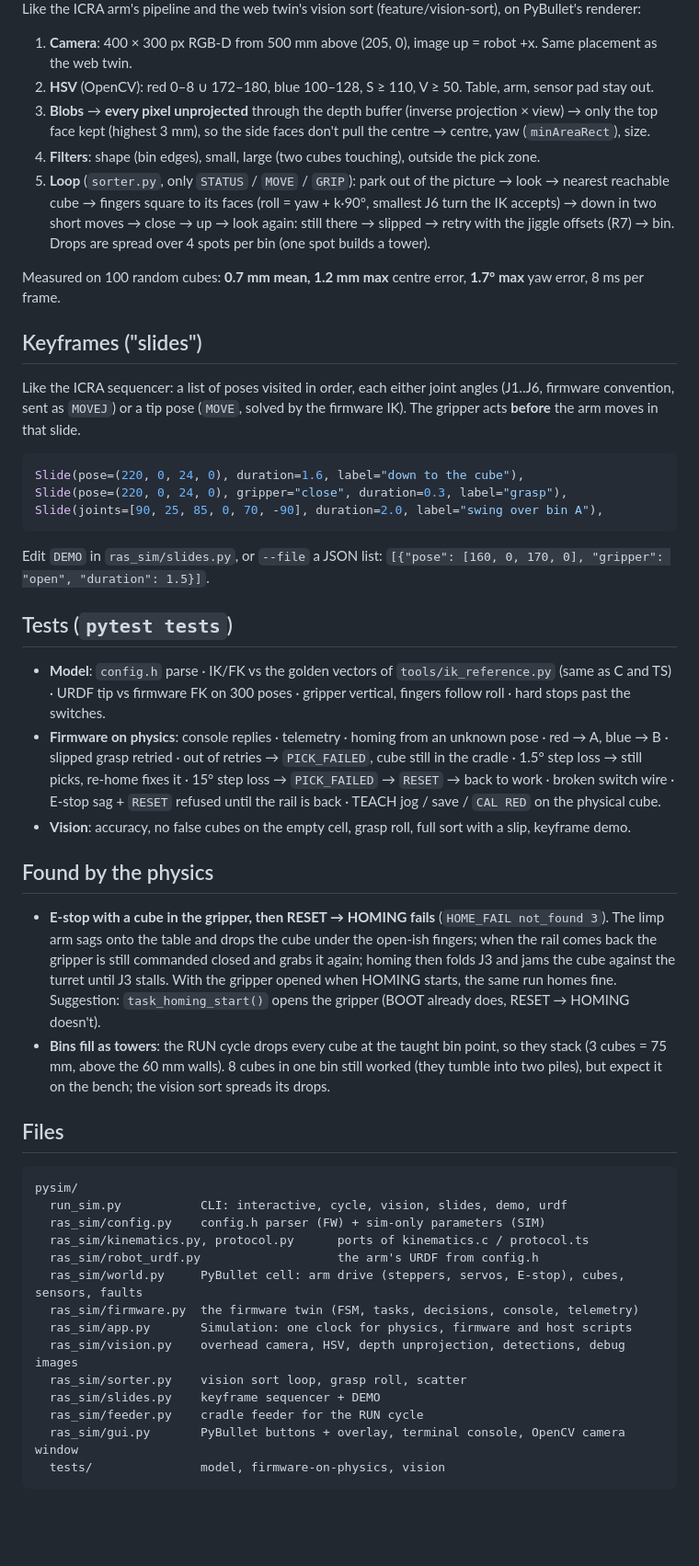
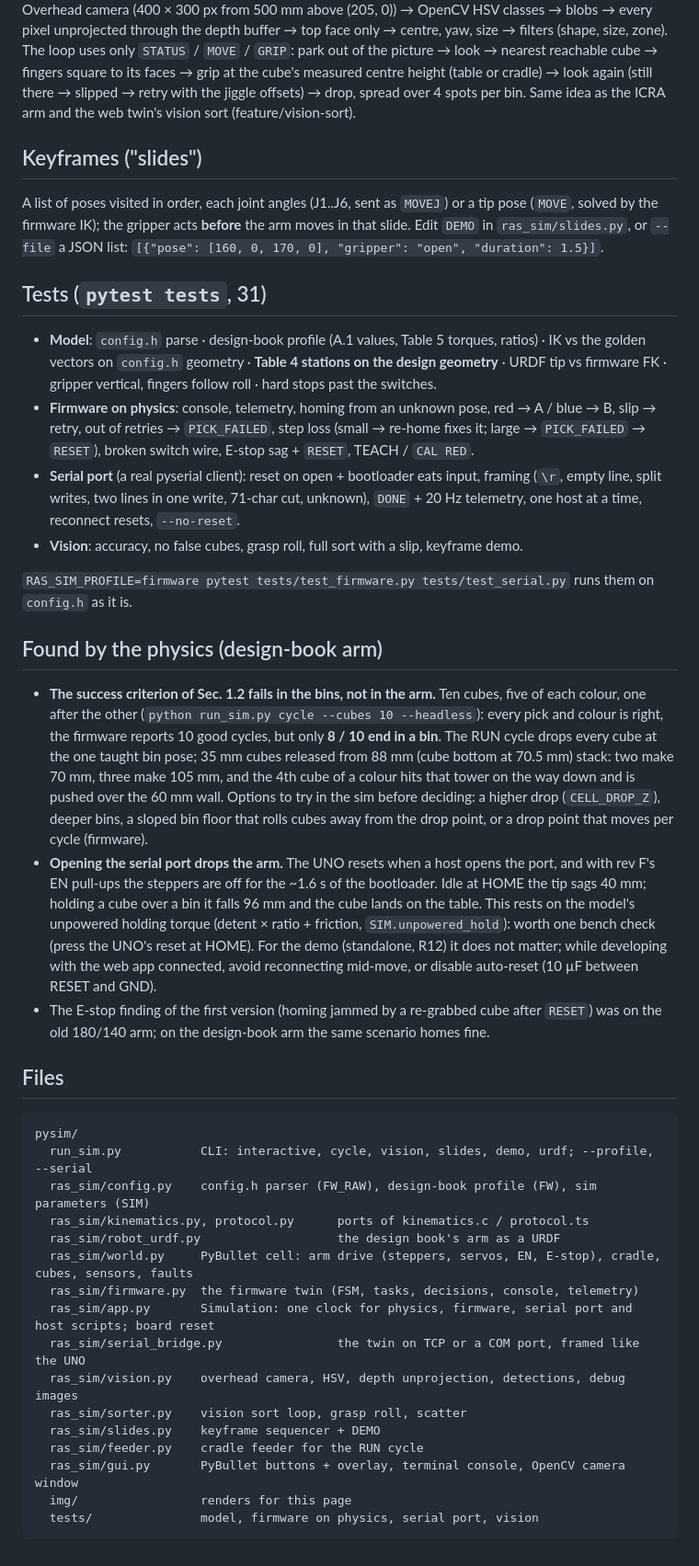
Before and after one commit to Adam-BH/ras-arm, a Markdown page: pysim/README.md, the part around one of its changes. Shown at 92% size. Rendered like a GitHub page; blank space fills up the shorter version.

````diff
--- a/pysim/README.md
+++ b/pysim/README.md
@@ -61,61 +113,63 @@ commands start with `!`: `!red`, `!blue`, `!scatter 4`, `!feed 6`, `!sort`, `!sl
 
-Like the ICRA arm's pipeline and the web twin's vision sort (feature/vision-sort), on PyBullet's renderer:
-1. **Camera**: 400 × 300 px RGB-D from 500 mm above (205, 0), image up = robot +x. Same placement as the web twin.
-2. **HSV** (OpenCV): red 0–8 ∪ 172–180, blue 100–128, S ≥ 110, V ≥ 50. Table, arm, sensor pad stay out.
-3. **Blobs** → **every pixel unprojected** through the depth buffer (inverse projection × view) → only the top
-   face kept (highest 3 mm), so the side faces don't pull the centre → centre, yaw (`minAreaRect`), size.
-4. **Filters**: shape (bin edges), small, large (two cubes touching), outside the pick zone.
-5. **Loop** (`sorter.py`, only `STATUS` / `MOVE` / `GRIP`): park out of the picture → look → nearest reachable
-   cube → fingers square to its faces (roll = yaw + k·90°, smallest J6 turn the IK accepts) → down in two short
-   moves → close → up → look again: still there → slipped → retry with the jiggle offsets (R7) → bin. Drops are
-   spread over 4 spots per bin (one spot builds a tower).
-
-Measured on 100 random cubes: **0.7 mm mean, 1.2 mm max** centre error, **1.7° max** yaw error, 8 ms per frame.
+Overhead camera (400 × 300 px from 500 mm above (205, 0)) → OpenCV HSV classes → blobs → every pixel
+unprojected through the depth buffer → top face only → centre, yaw, size → filters (shape, size, zone).
+The loop uses only `STATUS` / `MOVE` / `GRIP`: park out of the picture → look → nearest reachable cube →
+fingers square to its faces → grip at the cube's measured centre height (table or cradle) → look again
+(still there → slipped → retry with the jiggle offsets) → drop, spread over 4 spots per bin.
+Same idea as the ICRA arm and the web twin's vision sort (feature/vision-sort).
 
 ## Keyframes ("slides")
-Like the ICRA sequencer: a list of poses visited in order, each either joint angles (J1..J6, firmware
-convention, sent as `MOVEJ`) or a tip pose (`MOVE`, solved by the firmware IK). The gripper acts **before**
-the arm moves in that slide.
-```python
-Slide(pose=(220, 0, 24, 0), duration=1.6, label="down to the cube"),
-Slide(pose=(220, 0, 24, 0), gripper="close", duration=0.3, label="grasp"),
-Slide(joints=[90, 25, 85, 0, 70, -90], duration=2.0, label="swing over bin A"),
-```
-Edit `DEMO` in `ras_sim/slides.py`, or `--file` a JSON list: `[{"pose": [160, 0, 170, 0], "gripper": "open", "duration": 1.5}]`.
+A list of poses visited in order, each joint angles (J1..J6, sent as `MOVEJ`) or a tip pose (`MOVE`, solved
+by the firmware IK); the gripper acts **before** the arm moves in that slide. Edit `DEMO` in
+`ras_sim/slides.py`, or `--file` a JSON list: `[{"pose": [160, 0, 170, 0], "gripper": "open", "duration": 1.5}]`.
 
-## Tests (`pytest tests`)
-- **Model**: `config.h` parse · IK/FK vs the golden vectors of `tools/ik_reference.py` (same as C and TS) ·
-  URDF tip vs firmware FK on 300 poses · gripper vertical, fingers follow roll · hard stops past the switches.
-- **Firmware on physics**: console replies · telemetry · homing from an unknown pose · red → A, blue → B ·
-  slipped grasp retried · out of retries → `PICK_FAILED`, cube still in the cradle · 1.5° step loss → still
-  picks, re-home fixes it · 15° step loss → `PICK_FAILED` → `RESET` → back to work · broken switch wire ·
-  E-stop sag + `RESET` refused until the rail is back · TEACH jog / save / `CAL RED` on the physical cube.
-- **Vision**: accuracy, no false cubes on the empty cell, grasp roll, full sort with a slip, keyframe demo.
+## Tests (`pytest tests`, 31)
+- **Model**: `config.h` parse · design-book profile (A.1 values, Table 5 torques, ratios) · IK vs the golden
+  vectors on `config.h` geometry · **Table 4 stations on the design geometry** · URDF tip vs firmware FK ·
+  gripper vertical, fingers follow roll · hard stops past the switches.
+- **Firmware on physics**: console, telemetry, homing from an unknown pose, red → A / blue → B, slip → retry,
+  out of retries → `PICK_FAILED`, step loss (small → re-home fixes it; large → `PICK_FAILED` → `RESET`),
+  broken switch wire, E-stop sag + `RESET`, TEACH / `CAL RED`.
+- **Serial port** (a real pyserial client): reset on open + bootloader eats input, framing (`\r`, empty
+  line, split writes, two lines in one write, 71-char cut, unknown), `DONE` + 20 Hz telemetry, one host at a
+  time, reconnect resets, `--no-reset`.
+- **Vision**: accuracy, no false cubes, grasp roll, full sort with a slip, keyframe demo.
 
-## Found by the physics
-- **E-stop with a cube in the gripper, then RESET → HOMING fails** (`HOME_FAIL not_found 3`). The limp arm
-  sags onto the table and drops the cube under the open-ish fingers; when the rail comes back the gripper is
-  still commanded closed and grabs it again; homing then folds J3 and jams the cube against the turret until
-  J3 stalls. With the gripper opened when HOMING starts, the same run homes fine. Suggestion:
-  `task_homing_start()` opens the gripper (BOOT already does, RESET → HOMING doesn't).
-- **Bins fill as towers**: the RUN cycle drops every cube at the taught bin point, so they stack (3 cubes =
-  75 mm, above the 60 mm walls). 8 cubes in one bin still worked (they tumble into two piles), but expect it
-  on the bench; the vision sort spreads its drops.
+`RAS_SIM_PROFILE=firmware pytest tests/test_firmware.py tests/test_serial.py` runs them on `config.h` as it is.
+
+## Found by the physics (design-book arm)
+- **The success criterion of Sec. 1.2 fails in the bins, not in the arm.** Ten cubes, five of each colour, one
+  after the other (`python run_sim.py cycle --cubes 10 --headless`): every pick and colour is right, the
+  firmware reports 10 good cycles, but only **8 / 10 end in a bin**. The RUN cycle drops every cube at the one
+  taught bin pose; 35 mm cubes released from 88 mm (cube bottom at 70.5 mm) stack: two make 70 mm, three make
+  105 mm, and the 4th cube of a colour hits that tower on the way down and is pushed over the 60 mm wall.
+  Options to try in the sim before deciding: a higher drop (`CELL_DROP_Z`), deeper bins, a sloped bin floor
+  that rolls cubes away from the drop point, or a drop point that moves per cycle (firmware).
+- **Opening the serial port drops the arm.** The UNO resets when a host opens the port, and with rev F's EN
+  pull-ups the steppers are off for the ~1.6 s of the bootloader. Idle at HOME the tip sags 40 mm; holding a cube
+  over a bin it falls 96 mm and the cube lands on the table. This rests on the model's unpowered holding torque
+  (detent × ratio + friction, `SIM.unpowered_hold`): worth one bench check (press the UNO's reset at HOME).
+  For the demo (standalone, R12) it does not matter; while developing with the web app connected, avoid
+  reconnecting mid-move, or disable auto-reset (10 µF between RESET and GND).
+- The E-stop finding of the first version (homing jammed by a re-grabbed cube after `RESET`) was on the old
+  180/140 arm; on the design-book arm the same scenario homes fine.
 
 ## Files
 ```
 pysim/
-  run_sim.py           CLI: interactive, cycle, vision, slides, demo, urdf
-  ras_sim/config.py    config.h parser (FW) + sim-only parameters (SIM)
+  run_sim.py           CLI: interactive, cycle, vision, slides, demo, urdf; --profile, --serial
+  ras_sim/config.py    config.h parser (FW_RAW), design-book profile (FW), sim parameters (SIM)
   ras_sim/kinematics.py, protocol.py      ports of kinematics.c / protocol.ts
-  ras_sim/robot_urdf.py                   the arm's URDF from config.h
-  ras_sim/world.py     PyBullet cell: arm drive (steppers, servos, E-stop), cubes, sensors, faults
+  ras_sim/robot_urdf.py                   the design book's arm as a URDF
+  ras_sim/world.py     PyBullet cell: arm drive (steppers, servos, EN, E-stop), cradle, cubes, sensors, faults
   ras_sim/firmware.py  the firmware twin (FSM, tasks, decisions, console, telemetry)
-  ras_sim/app.py       Simulation: one clock for physics, firmware and host scripts
+  ras_sim/app.py       Simulation: one clock for physics, firmware, serial port and host scripts; board reset
+  ras_sim/serial_bridge.py                the twin on TCP or a COM port, framed like the UNO
   ras_sim/vision.py    overhead camera, HSV, depth unprojection, detections, debug images
   ras_sim/sorter.py    vision sort loop, grasp roll, scatter
   ras_sim/slides.py    keyframe sequencer + DEMO
   ras_sim/feeder.py    cradle feeder for the RUN cycle
   ras_sim/gui.py       PyBullet buttons + overlay, terminal console, OpenCV camera window
-  tests/               model, firmware-on-physics, vision
+  img/                 renders for this page
+  tests/               model, firmware on physics, serial port, vision
 ```
````
Also changed, not shown: other parts of pysim/README.md (+81 -29 lines), pysim/img/side.png (added), pysim/img/vision.png (added), pysim/img/workcell.png (added), 16 other files.
